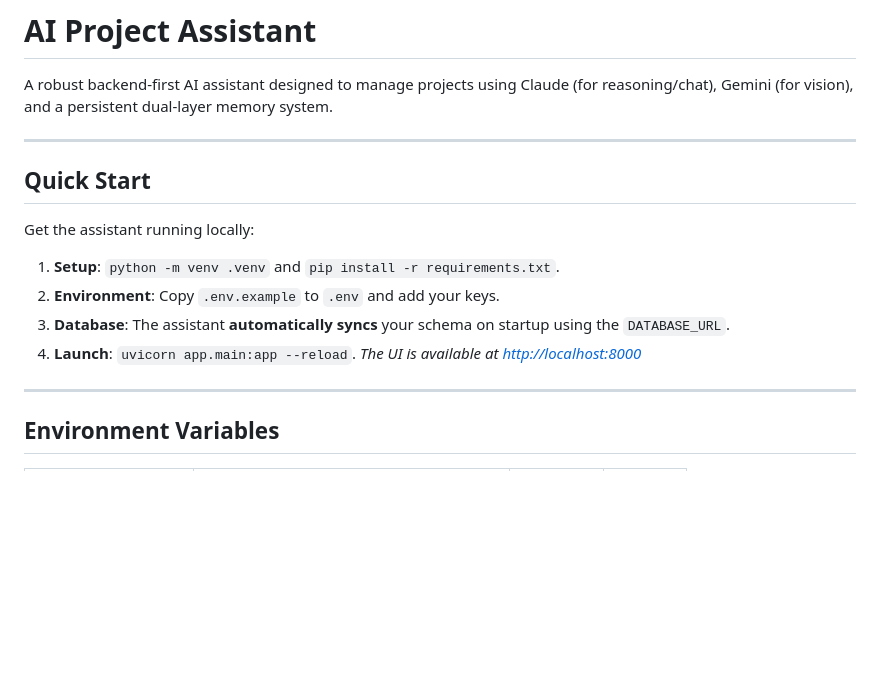
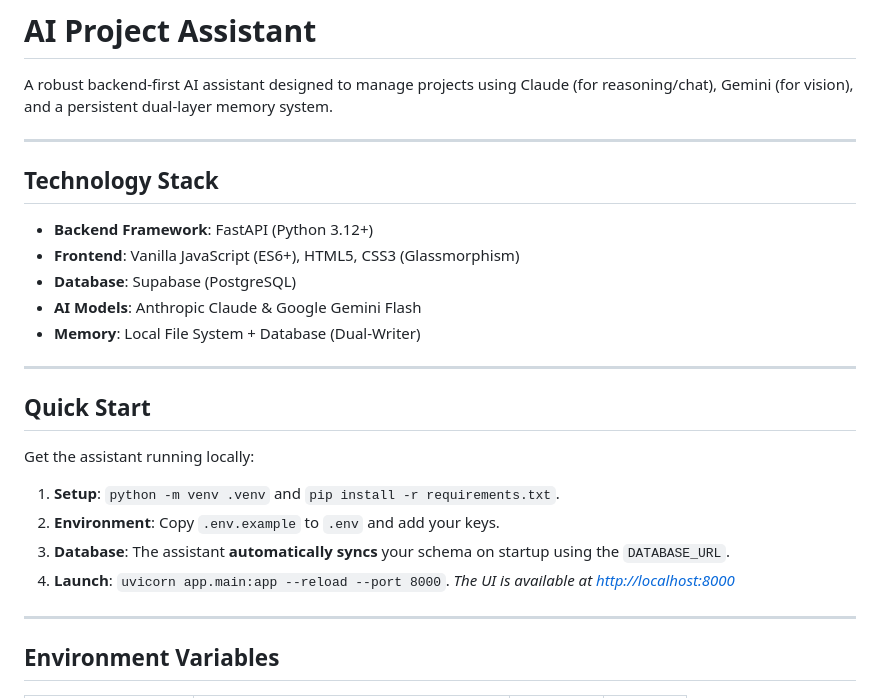
Before and after one commit to itspb03/AI-Assistant, a Markdown page: README.md, the part around one of its changes. GitHub-like rendering; blank space fills up the shorter version.

```diff
--- a/README.md
+++ b/README.md
@@ -1,6 +1,15 @@
 # AI Project Assistant
 
 A robust backend-first AI assistant designed to manage projects using Claude (for reasoning/chat), Gemini (for vision), and a persistent dual-layer memory system.
+
+---
+
+## Technology Stack
+- **Backend Framework**: FastAPI (Python 3.12+)
+- **Frontend**: Vanilla JavaScript (ES6+), HTML5, CSS3 (Glassmorphism)
+- **Database**: Supabase (PostgreSQL)
+- **AI Models**: Anthropic Claude & Google Gemini Flash
+- **Memory**: Local File System + Database (Dual-Writer)
 
 ---
 
@@ -11,7 +20,7 @@ Get the assistant running locally:
 1. **Setup**: `python -m venv .venv` and `pip install -r requirements.txt`.
 2. **Environment**: Copy `.env.example` to `.env` and add your keys.
 3. **Database**: The assistant **automatically syncs** your schema on startup using the `DATABASE_URL`.
-4. **Launch**: `uvicorn app.main:app --reload`.
+4. **Launch**: `uvicorn app.main:app --reload --port 8000`.
 *The UI is available at [http://localhost:8000](http://localhost:8000)*
 
 ---
```
Also changed, not shown: other parts of README.md (+5 -26 lines).
